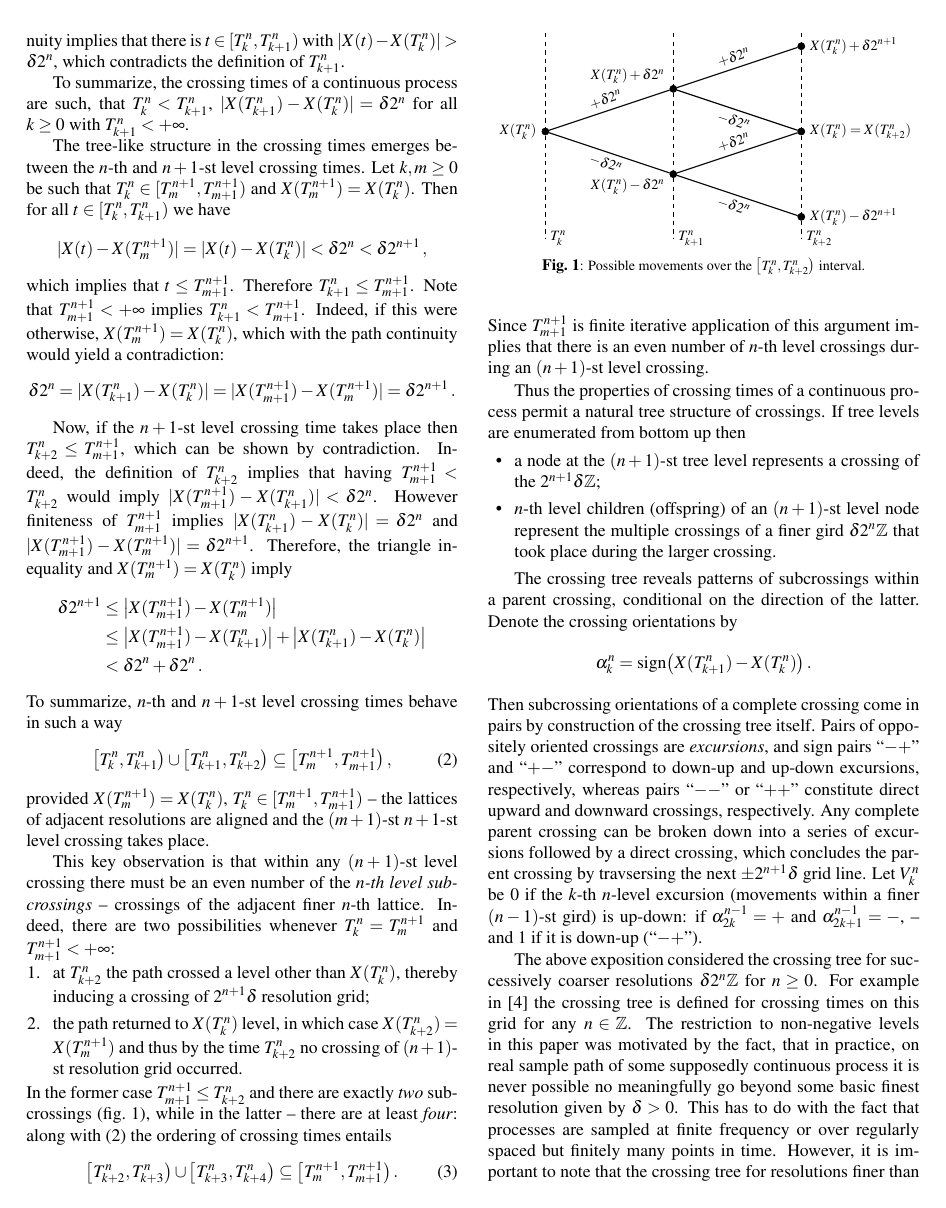
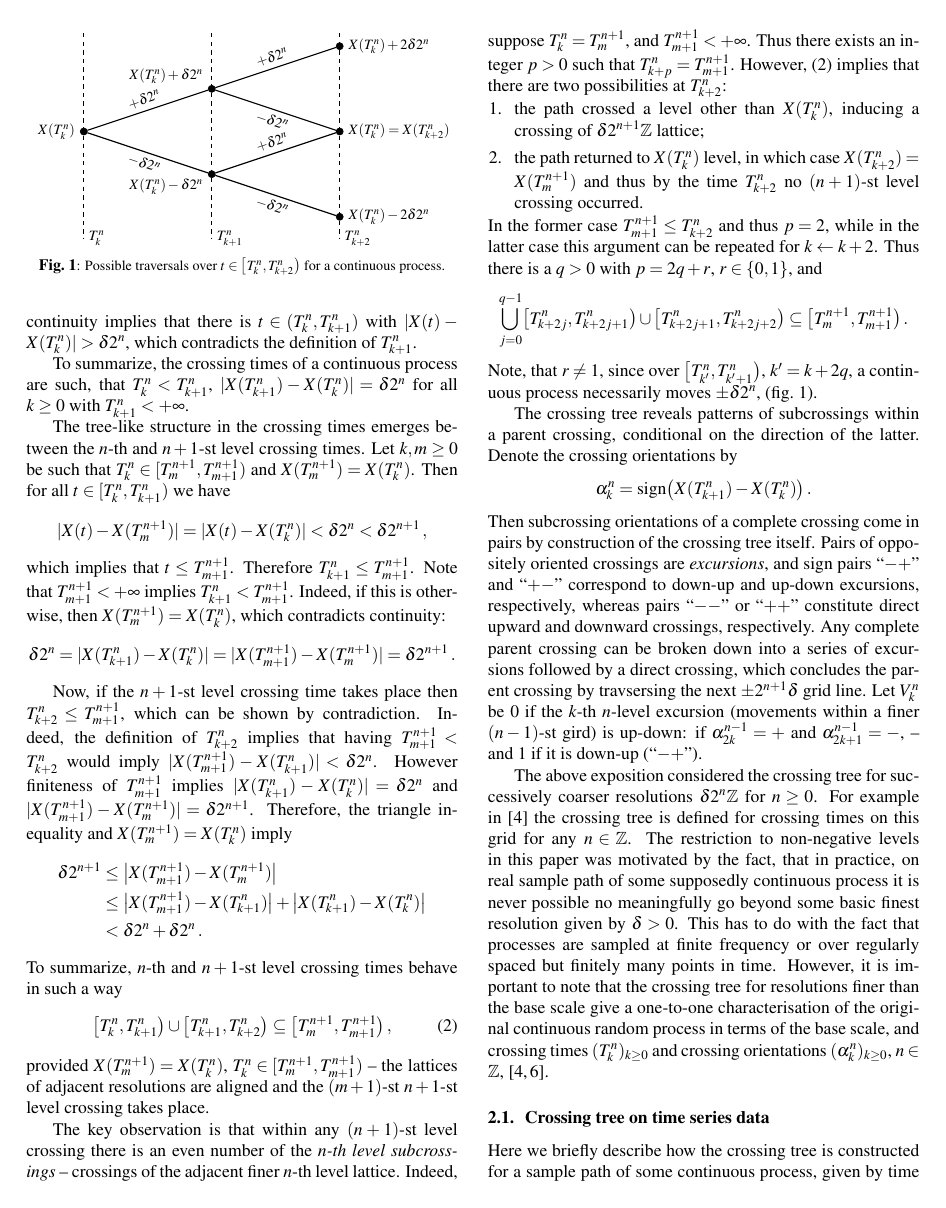
Before and after one commit to ivannz/crossing_paper2017, a LaTeX paper (paper/crossing_paper.tex): page 2 of 14. Compiled offline with pdfLaTeX.

Commit message:
Improved the crossing tree structure proof

```diff
--- a/paper/crossing_paper.tex
+++ b/paper/crossing_paper.tex
@@ -164,8 +163,7 @@ and $X(T_m^{n+1}) = X(T_k^n)$. Then for all $t \in [T_k^n, T_{k+1}^n)$ we have
 \end{equation*}
 which implies that $t \leq T_{m+1}^{n+1}$. Therefore $T_{k+1}^n \leq T_{m+1}^{n+1}$.
 Note that $T_{m+1}^{n+1} < +\infty$ implies $T_{k+1}^n < T_{m+1}^{n+1}$. Indeed,
-if this were otherwise, $X(T_m^{n+1}) = X(T_k^n)$, which with the path continuity
-would yield a contradiction:
+if this is otherwise, then $X(T_m^{n+1}) = X(T_k^n)$, which contradicts continuity:
 \begin{equation*}
     \delta 2^n = |X(T_{k+1}^n) - X(T_k^n)|
     = |X(T_{m+1}^{n+1}) - X(T_m^{n+1})| = \delta 2^{n+1}\,.
@@ -194,28 +192,6 @@ provided $X(T_m^{n+1}) = X(T_k^n)$, $T_k^n \in [T_m^{n+1}, T_{m+1}^{n+1})$ -- th
 lattices of adjacent resolutions are aligned and the $(m+1)$-st $n+1$-st level crossing
 takes place.
 
-This key observation is that within any $(n+1)$-st level crossing there must be an
-even number of the \emph{$n$-th level subcrossings} -- crossings of the adjacent
-finer $n$-th lattice. Indeed, there are two possibilities whenever $T_k^n = T_m^{n+1}$
-and $T_{m+1}^{n+1}<+\infty$:
-\begin{enumerate}
-    \item at $T_{k+2}^n$ the path crossed a level other than $X(T_k^n)$, thereby
-    inducing a crossing of $2^{n+1} \delta$ resolution grid;
-    \item the path returned to $X(T_k^n)$ level, in which case $X(T_{k+2}^n) = X(T_m^{n+1})$
-    and thus by the time $T_{k+2}^n$ no crossing of $(n+1)$-st resolution grid occurred.
-\end{enumerate}
-In the former case $T_{m+1}^{n+1} \leq T_{k+2}^n$ and there are exactly \emph{two}
-subcrossings (fig.~\ref{fig:xing_tree_structure}), while in the latter -- there are
-at least \emph{four}: along with (\ref{eq:duration_partition}) the ordering of crossing
-times entails
-\begin{equation}\label{eq:subxing_order}
-    \bigl[T_{k+2}^n, T_{k+3}^n\bigr) \cup \bigl[T_{k+3}^n, T_{k+4}^n\bigr)
-        \subseteq \bigl[T_m^{n+1}, T_{m+1}^{n+1}\bigr) \,.
-  % T_{k+2}^n < T_{k+3}^n < T_{k+4}^n \leq T_{m+1}^{n+1} \,.
-\end{equation}
-Since $T_{m+1}^{n+1}$ is finite iterative application of this argument implies that
-there is an even number of $n$-th level crossings during an $(n+1)$-st level crossing.
-
 %% A simple illustration of the movements within one crossing
 \begin{figure}
     \centering
@@ -232,8 +208,8 @@ there is an even number of $n$-th level crossings during an $(n+1)$-st level cro
     %% The anchor and labels
             \node [draw=none] [left = 0em of o.west, anchor = east] {$X(T_k^n)$};
             \node [draw=none] [right = 0em of ud.east, anchor = west] {$X(T_k^n) = X(T_{k+2}^n)$};
-            \node [draw=none] [right = 0em of uu.east, anchor = west] {$X(T_k^n) + \delta 2^{n+1}$};
-            \node [draw=none] [right = 0em of dd.east, anchor = west] {$X(T_k^n) - \delta 2^{n+1}$};
+            \node [draw=none] [right = 0em of uu.east, anchor = west] {$X(T_k^n) + 2 \delta 2^n$};
+            \node [draw=none] [right = 0em of dd.east, anchor = west] {$X(T_k^n) - 2 \delta 2^n$};
             \node [draw=none] [left = 0em of u.west, anchor = south east] {$X(T_k^n) + \delta 2^n$};
             \node [draw=none] [left = 0em of d.west, anchor = north east] {$X(T_k^n) - \delta 2^n$};
     %% Crossing times nodes at the bottom
@@ -259,19 +235,32 @@ there is an even number of $n$-th level crossings during an $(n+1)$-st level cro
         \end{tikzpicture}
     }
     %% A very informative caption
-    \caption{Possible movements over the $\bigl[T_k^n, T_{k+2}^n\bigr)$ interval.}
+    \caption{Possible traversals over $t\in \bigl[T_k^n, T_{k+2}^n\bigr)$ for a
+    continuous process.}
     \label{fig:xing_tree_structure}
 \end{figure}
 
-
-Thus the properties of crossing times of a continuous process permit a natural tree
-structure of crossings. If tree levels are enumerated from bottom up then
-\begin{itemize}
-	\item a node at the $(n+1)$-st tree level represents a crossing of the $2^{n+1} \delta \mathbb{Z}$;
-	\item $n$-th level children (offspring) of an $(n+1)$-st level node represent the
-	multiple crossings of a finer gird $\delta 2^n \mathbb{Z}$ that took place during
-	the larger crossing.
-\end{itemize}
+The key observation is that within any $(n+1)$-st level crossing there is an even
+number of the \emph{$n$-th level subcrossings} -- crossings of the adjacent finer
+$n$-th level lattice. Indeed, suppose $T_k^n = T_m^{n+1}$, and $T_{m+1}^{n+1} < +\infty$.
+Thus there exists an integer $p > 0$ such that $T_{k+p}^n = T_{m+1}^{n+1}$. However,
+(\ref{eq:duration_partition}) implies that there are two possibilities at $T_{k+2}^n$:
+\begin{enumerate}
+    \item the path crossed a level other than $X(T_k^n)$, inducing a crossing of
+    $\delta 2^{n+1}\mathbb{Z}$ lattice;
+    \item the path returned to $X(T_k^n)$ level, in which case $X(T_{k+2}^n) = X(T_m^{n+1})$
+    and thus by the time $T_{k+2}^n$ no $(n+1)$-st level crossing occurred.
+\end{enumerate}
+In the former case $T_{m+1}^{n+1} \leq T_{k+2}^n$ and thus $p=2$, while in the latter
+case this argument can be repeated for $k \leftarrow k+2$. Thus there is a $q > 0$
+with $p = 2q + r$, $r \in \{0, 1\}$, and
+\begin{equation*} %\label{eq:subxing_order}
+    \bigcup_{j=0}^{q-1} \bigl[T_{k+2j}^n, T_{k+2j+1}^n\bigr)
+                   \cup \bigl[T_{k+2j+1}^n, T_{k+2j+2}^n\bigr)
+        \subseteq \bigl[T_m^{n+1}, T_{m+1}^{n+1}\bigr) \,.
+\end{equation*}
+Note, that $r\neq 1$, since over $\bigl[T_{k'}^n, T_{k'+1}^n\bigr)$, $k' = k + 2q$,
+a continuous process necessarily moves $\pm \delta 2^n$, (fig.~\ref{fig:xing_tree_structure}).
 
 The crossing tree reveals patterns of subcrossings within a parent crossing,
 conditional on the direction of the latter. Denote the crossing orientations by
```
Also changed, not shown: paper/crossing_paper.tex (21 more changed lines).
